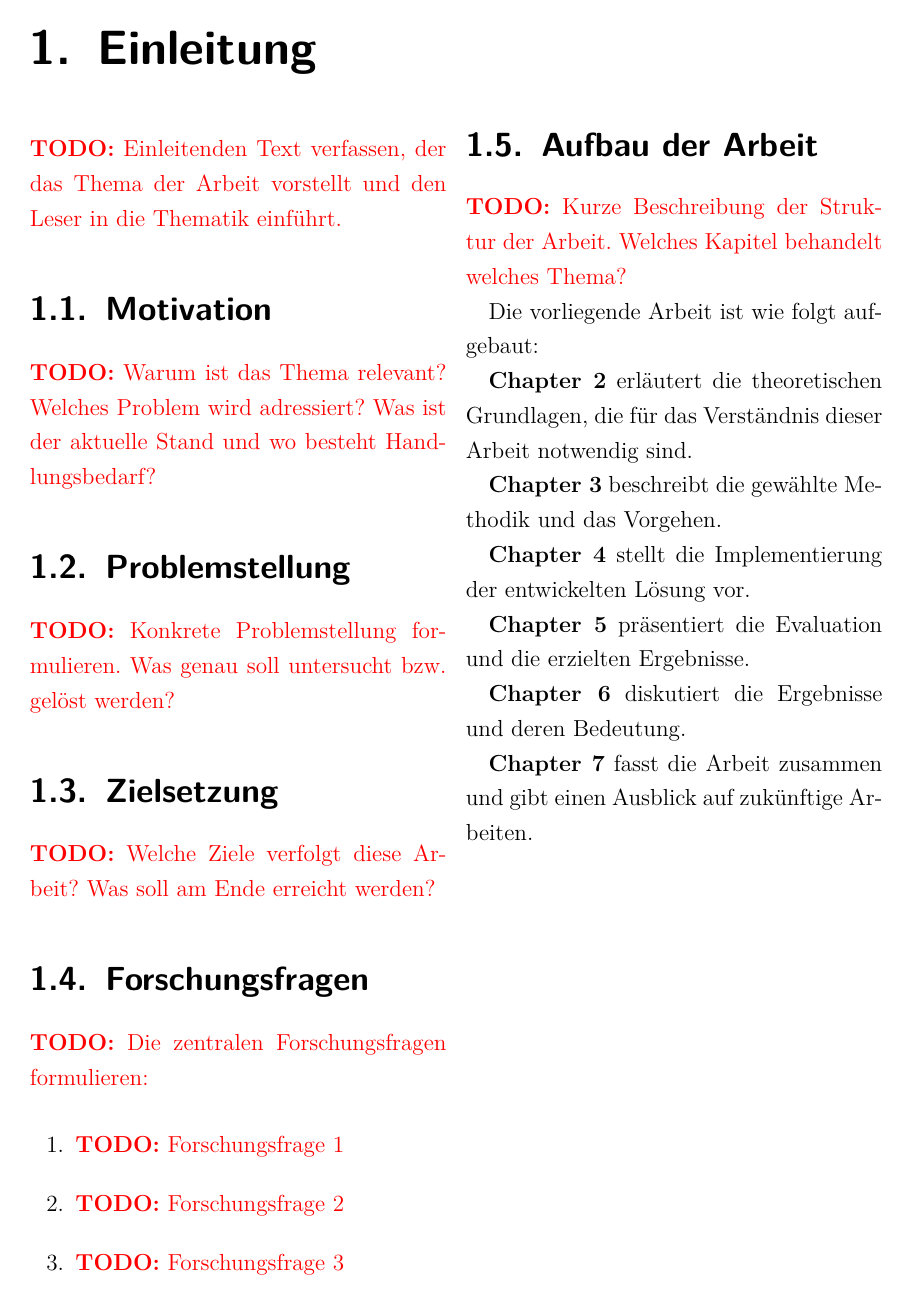
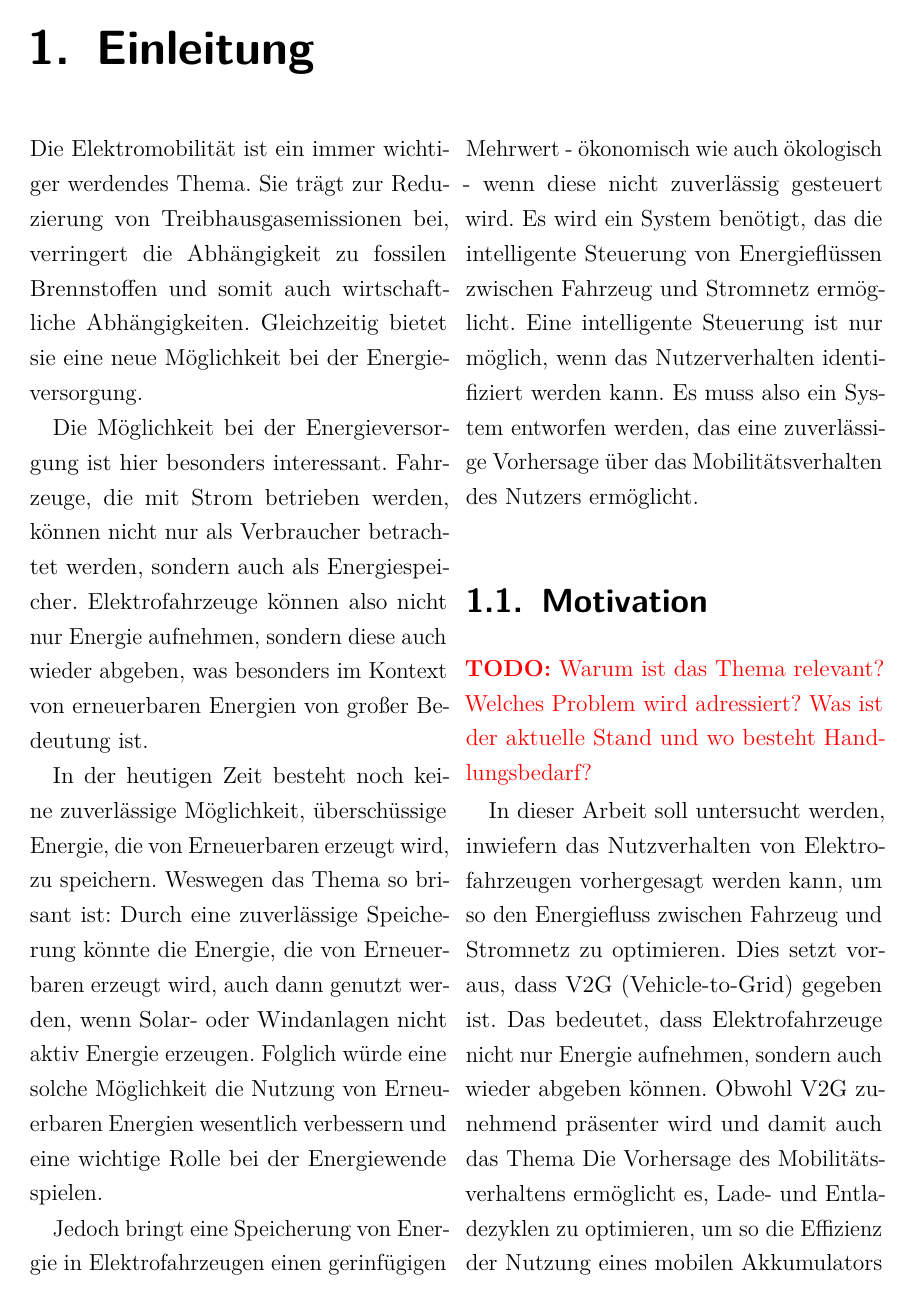
Before and after one commit to Baum97/Forecasting_of_individual_traffic, a LaTeX thesis (thesis/main.tex, which reads thesis/chapters/01einleitung.tex, thesis/imports.tex): page 9 of 17 before the commit and page 9 of 18 after it. Compiled offline with pdfLaTeX.

Commit message:
update thesis

```diff
--- a/thesis/chapters/01einleitung.tex
+++ b/thesis/chapters/01einleitung.tex
@@ -4,7 +4,13 @@
 \chapter{Einleitung}
 \label{ch:einleitung}
 
-\todo{Einleitenden Text verfassen, der das Thema der Arbeit vorstellt und den Leser in die Thematik einführt.}
+Die Elektromobilität ist ein immer wichtiger werdendes Thema. Sie trägt zur Reduzierung von Treibhausgasemissionen bei, verringert die Abhängigkeit zu fossilen Brennstoffen und somit auch wirtschaftliche Abhängigkeiten. Gleichzeitig bietet sie eine neue Möglichkeit bei der Energieversorgung.
+
+Die Möglichkeit bei der Energieversorgung ist hier besonders interessant. Fahrzeuge, die mit Strom betrieben werden, können nicht nur als Verbraucher betrachtet werden, sondern auch als Energiespeicher. Elektrofahrzeuge können also nicht nur Energie aufnehmen, sondern diese auch wieder abgeben, was besonders im Kontext von erneuerbaren Energien von großer Bedeutung ist.
+
+In der heutigen Zeit besteht noch keine zuverlässige Möglichkeit, überschüssige Energie, die von Erneuerbaren erzeugt wird, zu speichern. Weswegen das Thema so brisant ist: Durch eine zuverlässige Speicherung könnte die Energie, die von Erneuerbaren erzeugt wird, auch dann genutzt werden, wenn Solar- oder Windanlagen nicht aktiv Energie erzeugen. Folglich würde eine solche Möglichkeit die Nutzung von Erneuerbaren Energien wesentlich verbessern und eine wichtige Rolle bei der Energiewende spielen.
+
+Jedoch bringt eine Speicherung von Energie in Elektrofahrzeugen einen gerinfügigen Mehrwert - ökonomisch wie auch ökologisch - wenn diese nicht zuverlässig gesteuert wird. Es wird ein System benötigt, das die intelligente Steuerung von Energieflüssen zwischen Fahrzeug und Stromnetz ermöglicht. Eine intelligente Steuerung ist nur möglich, wenn das Nutzerverhalten identifiziert werden kann. Es muss also ein System entworfen werden, das eine zuverlässige Vorhersage über das Mobilitätsverhalten des Nutzers ermöglicht.
 
 % -----------------------------------------------------------------------------
 \section{Motivation}
@@ -12,6 +18,7 @@
 
 \todo{Warum ist das Thema relevant? Welches Problem wird adressiert? Was ist der aktuelle Stand und wo besteht Handlungsbedarf?}
 
+In dieser Arbeit soll untersucht werden, inwiefern das Nutzverhalten von Elektrofahrzeugen vorhergesagt werden kann, um so den Energiefluss zwischen Fahrzeug und Stromnetz zu optimieren. Dies setzt voraus, dass V2G (Vehicle-to-Grid) gegeben ist. Das bedeutet, dass Elektrofahrzeuge nicht nur Energie aufnehmen, sondern auch wieder abgeben können. Obwohl V2G zunehmend präsenter wird und damit auch das Thema  Die Vorhersage des Mobilitätsverhaltens ermöglicht es, Lade- und Entladezyklen zu optimieren, um so die Effizienz der Nutzung eines mobilen Akkumulators zu maximieren. Das wichtige dabei ist, dass die Vorhersage zuverlässig sein muss, da bei einer Fehleinschätzung des Mobilitätsverhaltens die Energie suboptimal genutzt werden könnte und im schlimmsten Fall auch zum Systemausfall führen könnte.
 % -----------------------------------------------------------------------------
 \section{Problemstellung}
 \label{sec:problemstellung}
--- a/thesis/imports.tex
+++ b/thesis/imports.tex
@@ -7,6 +7,7 @@
 \usepackage[T1]{fontenc}
 \usepackage[ngerman]{babel}
 \usepackage{lmodern}
+\usepackage[protrusion=true, expansion=true]{microtype}
 
 % --- Seitenränder und Layout ---
 \usepackage[a4paper, left=3cm, right=2.5cm, top=2.5cm, bottom=2.5cm]{geometry}
--- a/thesis/main.tex
+++ b/thesis/main.tex
@@ -5,6 +5,7 @@
 
 % Pakete und Einstellungen laden
 \input{imports}
+\addbibresource{references.bib}
 
 % =============================================================================
 % Dokumentbeginn
```
Also changed, not shown: thesis/main.pdf, thesis/chapters/01einleitung.tex (2 more changed lines), thesis/main.tex (1 more changed lines), 12 other files.
